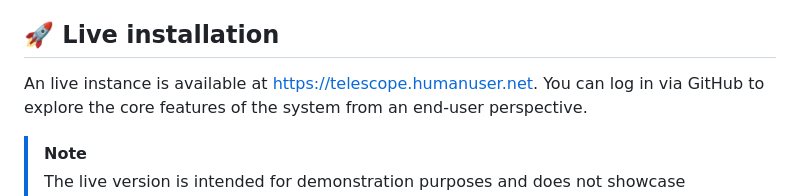
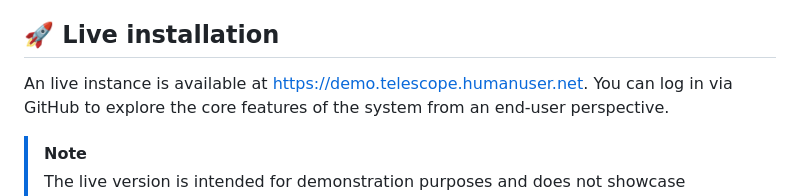
Before and after one commit to iamtelescope/telescope, a Markdown page: README.md, the part around the change. Rendered like a GitHub page.

Commit message:
demo address update

```diff
--- a/README.md
+++ b/README.md
@@ -17,7 +17,7 @@ _A handy tool that manages to make close what once was far_
 :whale:	**[Run locally using Docker](https://iamtelescope.github.io/telescope/docs/setup/quickstart.html)**
 
 ## 🚀 Live installation
-An live instance is available at [https://telescope.humanuser.net](https://telescope.humanuser.net).
+An live instance is available at [https://demo.telescope.humanuser.net](https://demo.telescope.humanuser.net).
 You can log in via GitHub to explore the core features of the system from an end-user perspective.
 > [!NOTE]
 > The live version is intended for demonstration purposes and does not showcase administrative features of the system.
```
